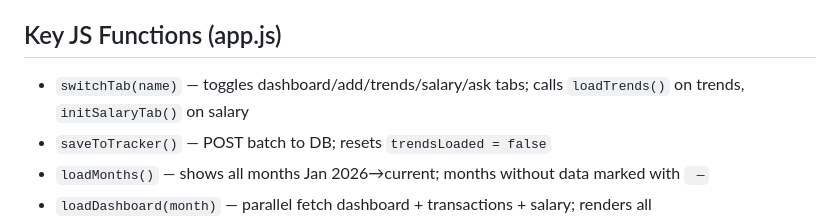
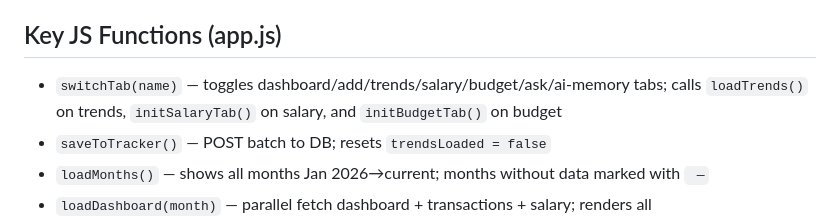
Before and after one commit to poojamehta01/expense-tracker, a Markdown page: CLAUDE.md, the part around the change. GitHub-like rendering.

```diff
--- a/CLAUDE.md
+++ b/CLAUDE.md
@@ -232,7 +232,7 @@ POST /api/audit/:id/restore      restore a snapshot
 - Gemini response rendered below
 
 ## Key JS Functions (app.js)
-- `switchTab(name)` — toggles dashboard/add/trends/salary/ask tabs; calls `loadTrends()` on trends, `initSalaryTab()` on salary
+- `switchTab(name)` — toggles dashboard/add/trends/salary/budget/ask/ai-memory tabs; calls `loadTrends()` on trends, `initSalaryTab()` on salary, and `initBudgetTab()` on budget
 - `saveToTracker()` — POST batch to DB; resets `trendsLoaded = false`
 - `loadMonths()` — shows all months Jan 2026→current; months without data marked with ` —`
 - `loadDashboard(month)` — parallel fetch dashboard + transactions + salary; renders all
```
Also changed, not shown: features.md (+3 -3 lines).
